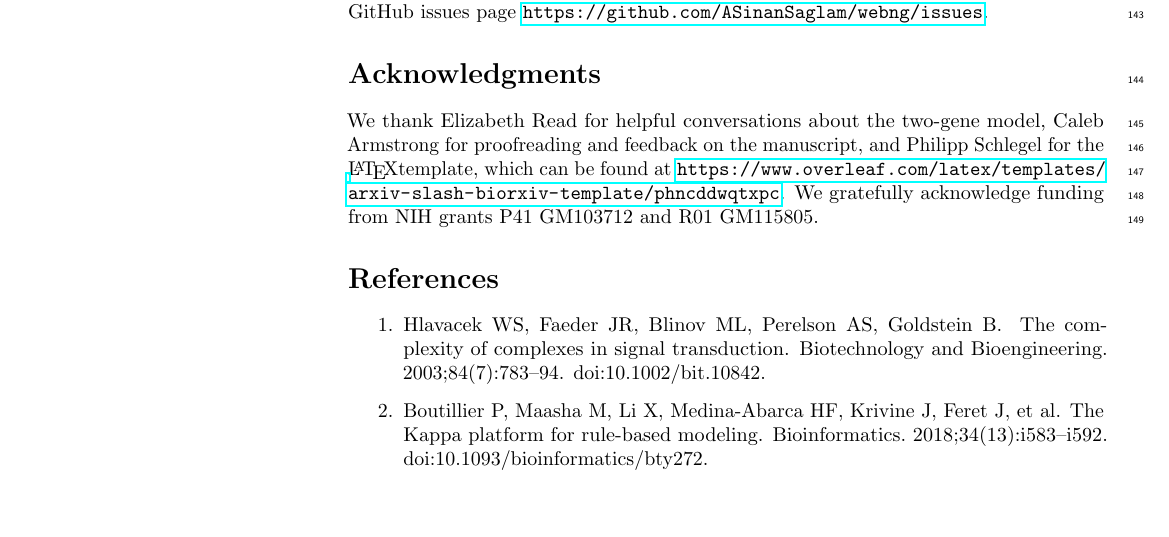
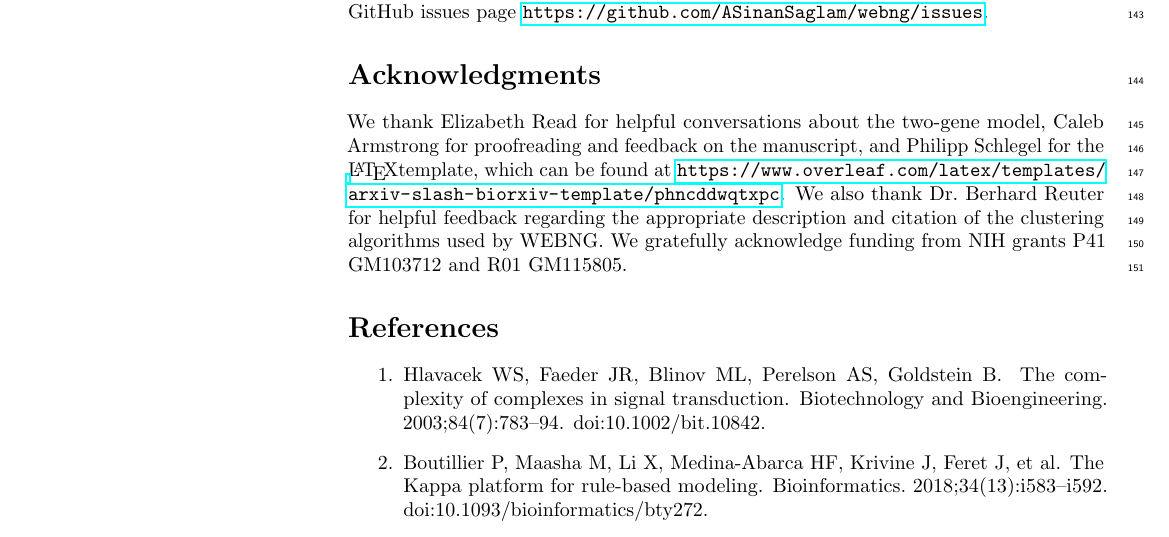
Before and after one commit to ASinanSaglam/WEBNG---preprint, a LaTeX document (main.tex): part of page 6 of 8, cut so that both start at the same text, the shorter picture padded with empty space. Compiled offline with pdfLaTeX.

Commit message:
Updated Acknowledgment.

```diff
--- a/main.tex
+++ b/main.tex
@@ -203,8 +203,7 @@ and \url{https://webng.readthedocs.io/en/latest/}.
 If you encounter any problems using WEBNG please report your problem under the GitHub issues page \url{https://github.com/ASinanSaglam/webng/issues}.
 
 \section*{Acknowledgments}
-We thank Elizabeth Read for helpful conversations about the two-gene model, Caleb Armstrong for proofreading and feedback on the manuscript, and Philipp Schlegel for the \LaTeX template, which can be found at \url{https://www.overleaf.com/latex/templates/arxiv-slash-biorxiv-template/phncddwqtxpc}.
-We gratefully acknowledge funding from NIH grants P41 GM103712 and R01 GM115805.
+We thank Elizabeth Read for helpful conversations about the two-gene model, Caleb Armstrong for proofreading and feedback on the manuscript, and Philipp Schlegel for the \LaTeX template, which can be found at \url{https://www.overleaf.com/latex/templates/arxiv-slash-biorxiv-template/phncddwqtxpc}. We also thank Dr.\ Berhard Reuter for helpful feedback regarding the appropriate description and citation of the clustering algorithms used by WEBNG. We gratefully acknowledge funding from NIH grants P41 GM103712 and R01 GM115805.
 
 \nolinenumbers
 
```
